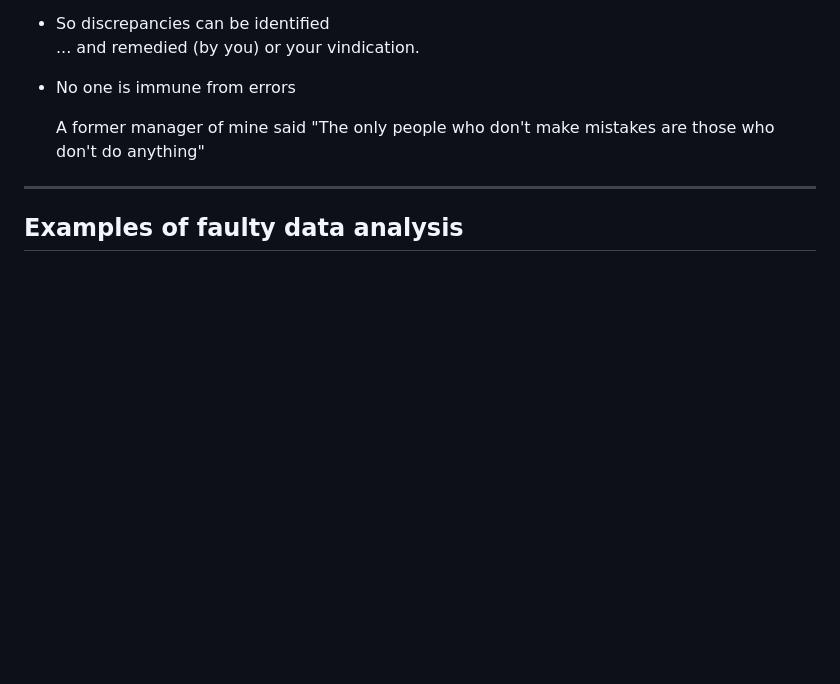
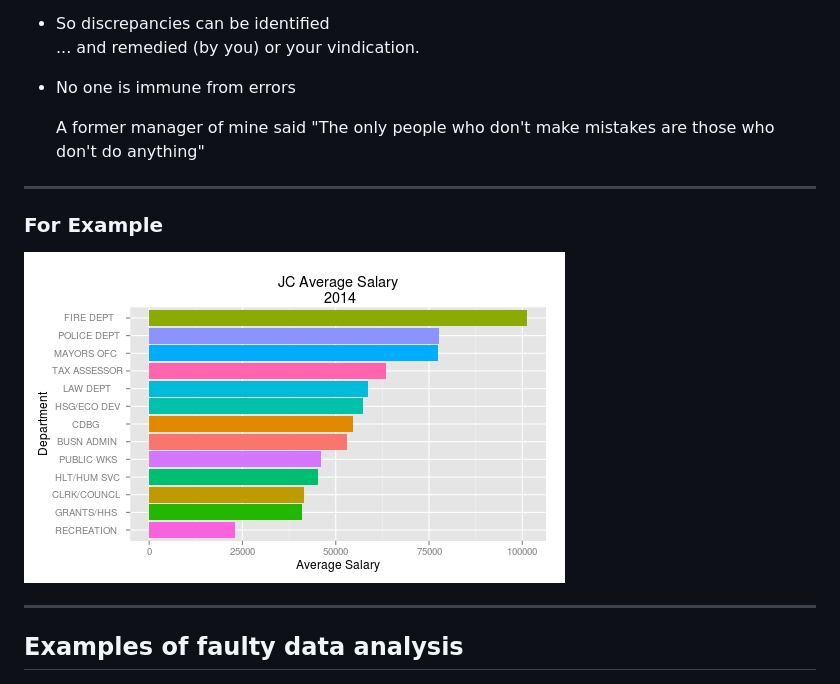
Before and after one commit to tbruning/ch_pres, a Markdown page: index.md, the part around the change. Drawn GitHub-style; pictures changed too: assets/img/plot1.png (added); blank space fills up the shorter version.

```diff
--- a/index.md
+++ b/index.md
@@ -29,6 +29,10 @@ knit        : slidify::knit2slides
 - No one is immune from errors
 
     A former manager of mine said "The only people who don't make mistakes are those who don't do anything"
+
+---
+### For Example
+![Your Work](./assets/img/plot1.png)
 
 ---
 ## Examples of faulty data analysis
```
Also changed, not shown: assets/img/plot2.png (added), assets/img/plot3.png (added), assets/img/plot4.png (added), 2 other files.
